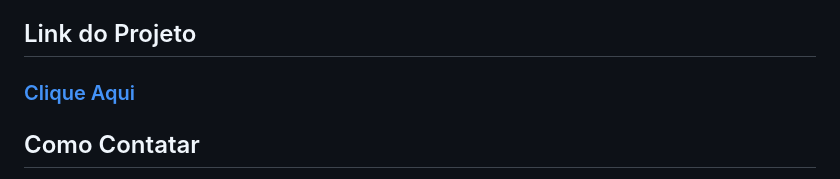
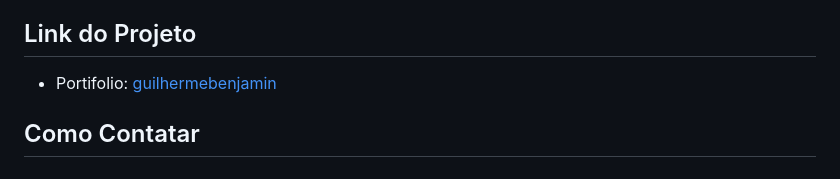
Before and after one commit to gu1lh3rm3s0rd1/frontfolio, a Markdown page: README.md, the part around the change. Drawn GitHub-style.

Commit message:
update link do projeto

```diff
--- a/README.md
+++ b/README.md
@@ -42,7 +42,8 @@ Confira mais dos meus trabalhos acessando meus outros repositórios aqui do GitH
 - Outras Tecnologias: Trabalho com PHP e SQL também.
 
 ## Link do Projeto
-### [Clique Aqui](https://guilhermebenjamin.netlify.app/)
+
+- Portifolio: [guilhermebenjamin](https://guilhermebenjamin.netlify.app/)
 
 ## Como Contatar
 
```
